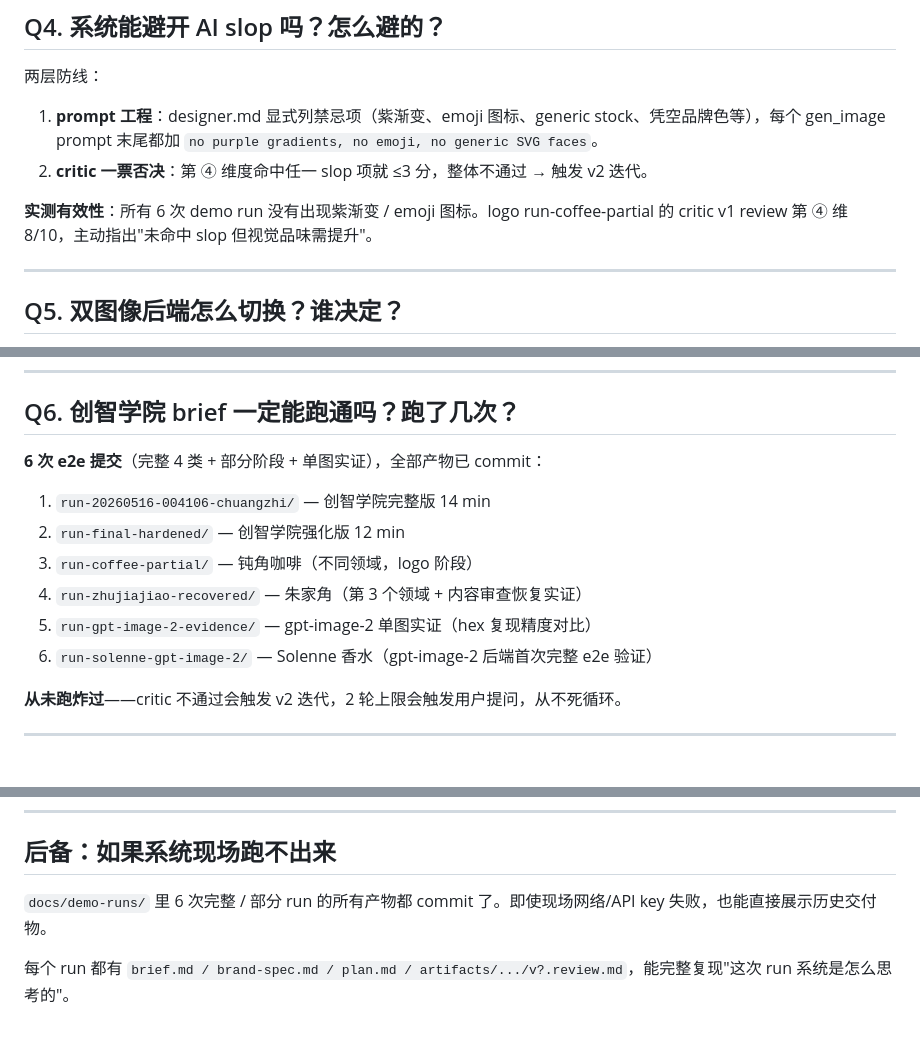
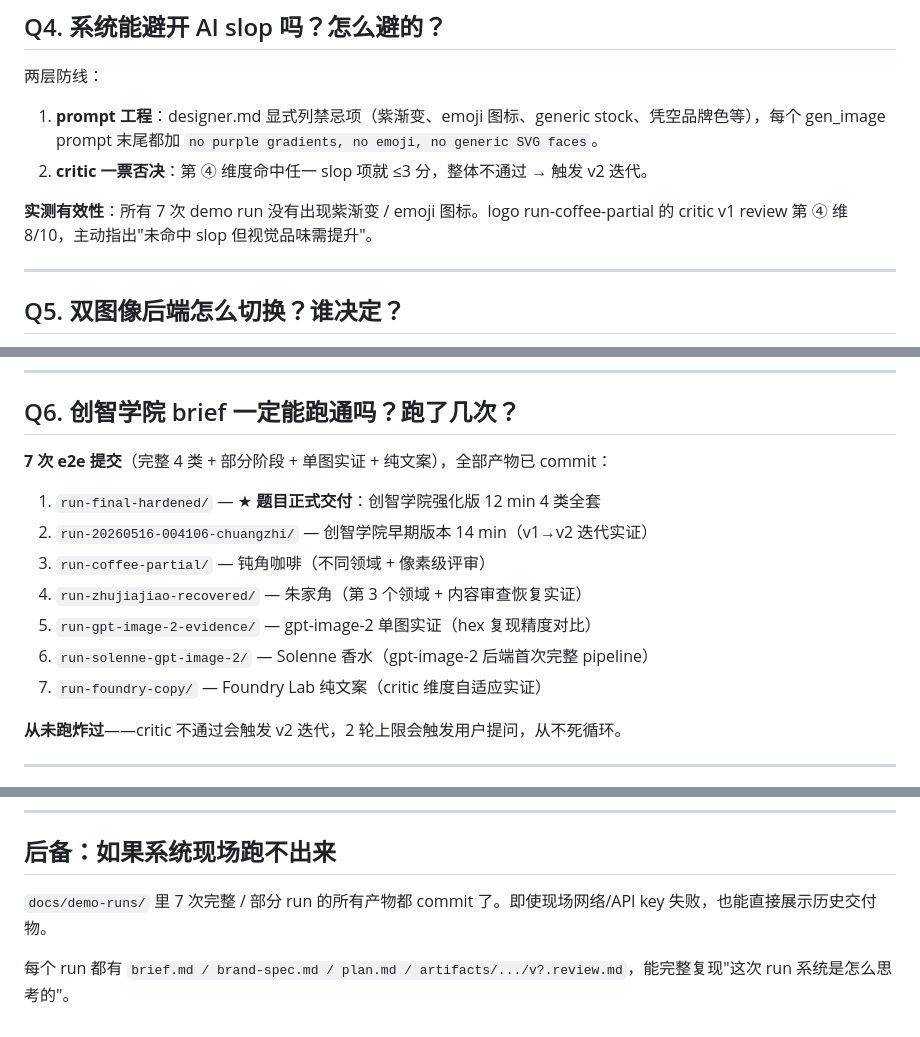
Before and after one commit to recynie/SII-vibe-designer, a Markdown page: docs/defense-qa.md, 3 parts joined by grey strips. Drawn GitHub-style.

Commit message:
milestone-46: defense-qa.md sync to 7 demo runs (verify_facts catch)
verify_facts.py caught 3 stale '6 次' references in defense-qa.md
after milestone-44 added the 7th run. Updated to 7 + reordered the
Q6 list so ★ 题目正式交付 (run-final-hardened) leads, matching the
README ordering.

Demonstrates the verify_facts gate working as designed: catches
fact drift before defense day.

```diff
--- a/docs/defense-qa.md
+++ b/docs/defense-qa.md
@@ -52,7 +52,7 @@
 1. **prompt 工程**：designer.md 显式列禁忌项（紫渐变、emoji 图标、generic stock、凭空品牌色等），每个 gen_image prompt 末尾都加 `no purple gradients, no emoji, no generic SVG faces`。
 2. **critic 一票否决**：第 ④ 维度命中任一 slop 项就 ≤3 分，整体不通过 → 触发 v2 迭代。
 
-**实测有效性**：所有 6 次 demo run 没有出现紫渐变 / emoji 图标。logo run-coffee-partial 的 critic v1 review 第 ④ 维 8/10，主动指出"未命中 slop 但视觉品味需提升"。
+**实测有效性**：所有 7 次 demo run 没有出现紫渐变 / emoji 图标。logo run-coffee-partial 的 critic v1 review 第 ④ 维 8/10，主动指出"未命中 slop 但视觉品味需提升"。
 
 ---
 
@@ -74,14 +74,15 @@ gpt-image-2 严格度高 2x+ 但中转站慢 4x+。
 
 ## Q6. 创智学院 brief 一定能跑通吗？跑了几次？
 
-**6 次 e2e 提交**（完整 4 类 + 部分阶段 + 单图实证），全部产物已 commit：
+**7 次 e2e 提交**（完整 4 类 + 部分阶段 + 单图实证 + 纯文案），全部产物已 commit：
 
-1. `run-20260516-004106-chuangzhi/` — 创智学院完整版 14 min
-2. `run-final-hardened/` — 创智学院强化版 12 min
-3. `run-coffee-partial/` — 钝角咖啡（不同领域，logo 阶段）
+1. `run-final-hardened/` — ★ **题目正式交付**：创智学院强化版 12 min 4 类全套
+2. `run-20260516-004106-chuangzhi/` — 创智学院早期版本 14 min（v1→v2 迭代实证）
+3. `run-coffee-partial/` — 钝角咖啡（不同领域 + 像素级评审）
 4. `run-zhujiajiao-recovered/` — 朱家角（第 3 个领域 + 内容审查恢复实证）
 5. `run-gpt-image-2-evidence/` — gpt-image-2 单图实证（hex 复现精度对比）
-6. `run-solenne-gpt-image-2/` — Solenne 香水（gpt-image-2 后端首次完整 e2e 验证）
+6. `run-solenne-gpt-image-2/` — Solenne 香水（gpt-image-2 后端首次完整 pipeline）
+7. `run-foundry-copy/` — Foundry Lab 纯文案（critic 维度自适应实证）
 
 **从未跑炸过**——critic 不通过会触发 v2 迭代，2 轮上限会触发用户提问，从不死循环。
 
@@ -141,6 +142,6 @@ gpt-image-2 严格度高 2x+ 但中转站慢 4x+。
 
 ## 后备：如果系统现场跑不出来
 
-`docs/demo-runs/` 里 6 次完整 / 部分 run 的所有产物都 commit 了。即使现场网络/API key 失败，也能直接展示历史交付物。
+`docs/demo-runs/` 里 7 次完整 / 部分 run 的所有产物都 commit 了。即使现场网络/API key 失败，也能直接展示历史交付物。
 
 每个 run 都有 `brief.md / brand-spec.md / plan.md / artifacts/.../v?.review.md`，能完整复现"这次 run 系统是怎么思考的"。
```
